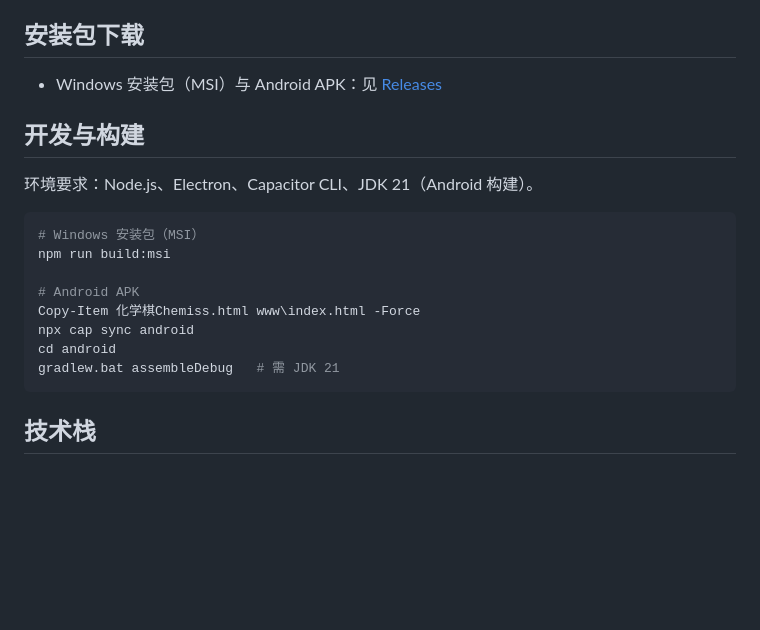
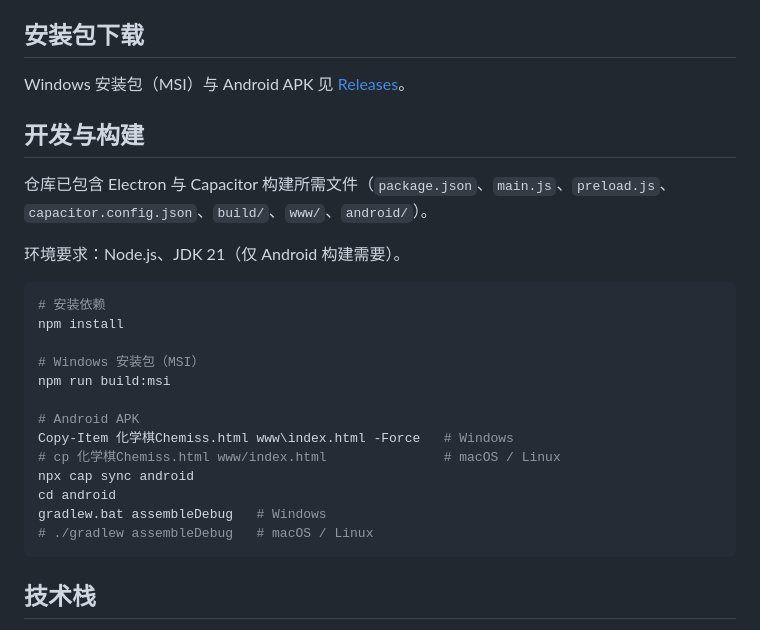
Before and after one commit to Bil812/Chemiss, a Markdown page: README.md, the part around one of its changes. GitHub-like rendering; blank space fills up the shorter version.

````diff
--- a/README.md
+++ b/README.md
@@ -50,21 +69,28 @@ Chemiss（化学棋）是一款完全基于 HTML/CSS/JavaScript 实现的本地
 
 ## 安装包下载
 
-- Windows 安装包（MSI）与 Android APK：见 [Releases](https://github.com/Bil812/Chemiss/releases)
+Windows 安装包（MSI）与 Android APK 见 [Releases](https://github.com/Bil812/Chemiss/releases)。
 
 ## 开发与构建
 
-环境要求：Node.js、Electron、Capacitor CLI、JDK 21（Android 构建）。
+仓库已包含 Electron 与 Capacitor 构建所需文件（`package.json`、`main.js`、`preload.js`、`capacitor.config.json`、`build/`、`www/`、`android/`）。
+
+环境要求：Node.js、JDK 21（仅 Android 构建需要）。
 
 ```bash
+# 安装依赖
+npm install
+
 # Windows 安装包（MSI）
 npm run build:msi
 
 # Android APK
-Copy-Item 化学棋Chemiss.html www\index.html -Force
+Copy-Item 化学棋Chemiss.html www\index.html -Force   # Windows
+# cp 化学棋Chemiss.html www/index.html               # macOS / Linux
 npx cap sync android
 cd android
-gradlew.bat assembleDebug   # 需 JDK 21
+gradlew.bat assembleDebug   # Windows
+# ./gradlew assembleDebug   # macOS / Linux
 ```
 
 ## 技术栈
````
Also changed, not shown: other parts of README.md (+30 -11 lines), README.en.md (added, +105 -0 lines).
